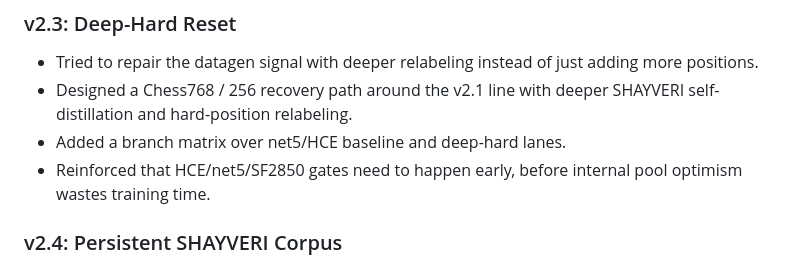
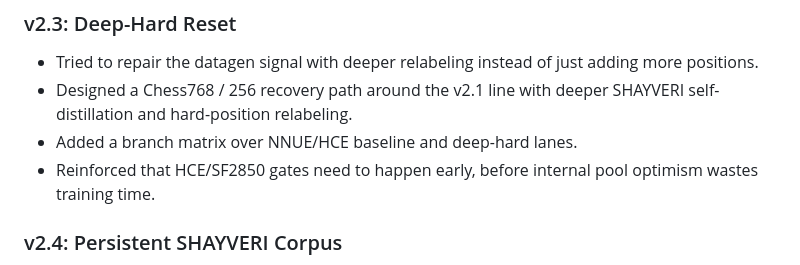
Before and after one commit to shahyaranfaz/SHAYVERI, a Markdown page: CHANGELOG.md, the part around the change. Drawn GitHub-style.

Commit message:
updated changelog

```diff
--- a/CHANGELOG.md
+++ b/CHANGELOG.md
@@ -172,8 +172,8 @@ self-generated corpus/labels were the blocker.
   adding more positions.
 - Designed a Chess768 / 256 recovery path around the v2.1 line with deeper
   SHAYVERI self-distillation and hard-position relabeling.
-- Added a branch matrix over net5/HCE baseline and deep-hard lanes.
-- Reinforced that HCE/net5/SF2850 gates need to happen early, before internal
+- Added a branch matrix over NNUE/HCE baseline and deep-hard lanes.
+- Reinforced that HCE/SF2850 gates need to happen early, before internal
   pool optimism wastes training time.
 
 ### v2.4: Persistent SHAYVERI Corpus
```
